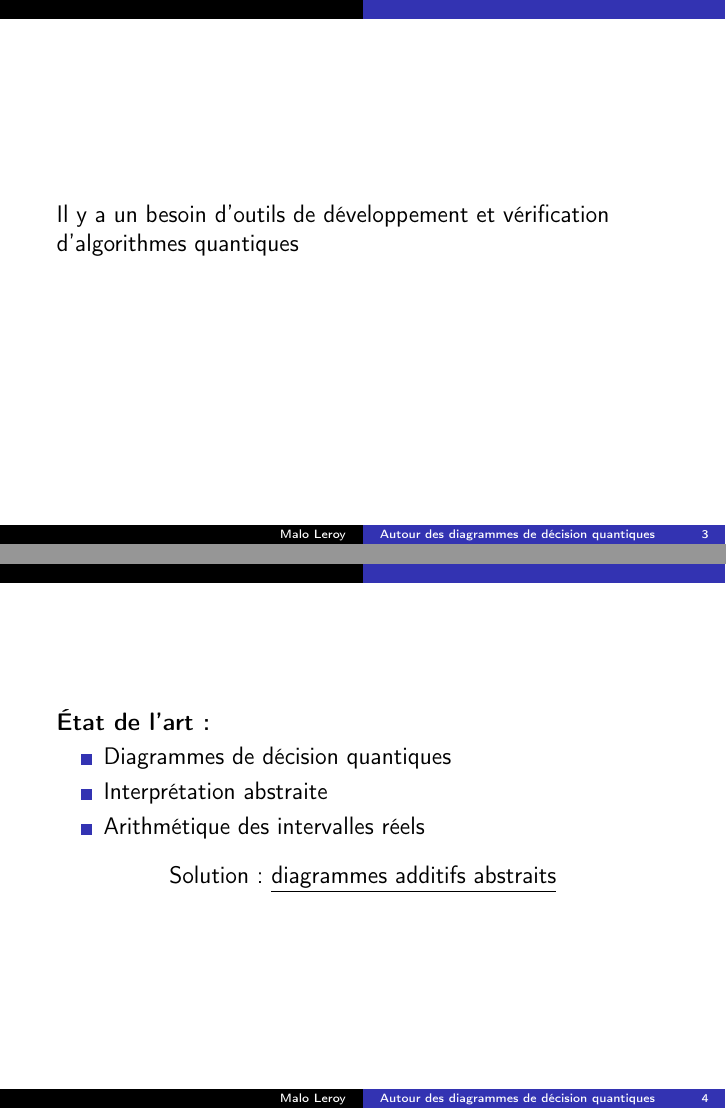
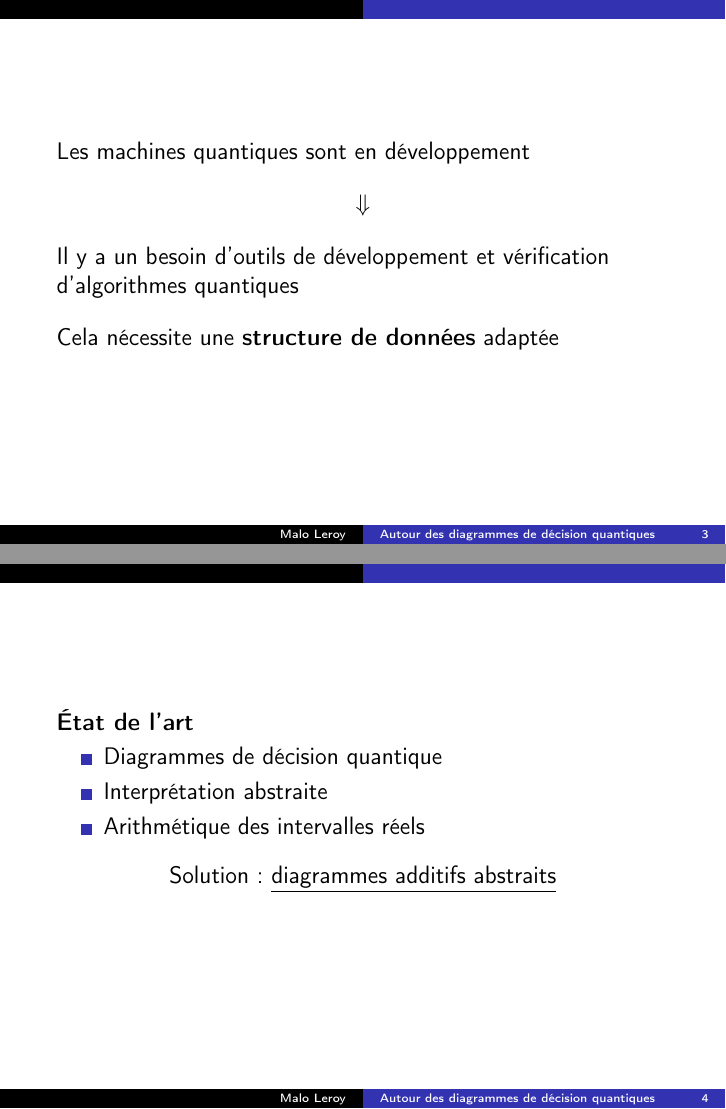
Before and after one commit to Firefnix/coto, LaTeX slides (presentation/Oral.tex): pages 4 and 6 of 21 before the commit and pages 5 and 7 of 22 after it, joined at a grey line. Compiled offline with pdfLaTeX.

Commit message:
🚸 Minor style improvements

```diff
--- a/presentation/Oral.tex
+++ b/presentation/Oral.tex
@@ -48,14 +48,20 @@ Les \textbf{algorithmes quantiques} permettent de résoudre certains problèmes
 \end{frame}
 
 \begin{frame}
+Les machines quantiques sont en développement
+$$\Downarrow$$
 Il y a un besoin d'outils de développement et vérification d'algorithmes quantiques
+\pause
+
+\vspace{1em}
+Cela nécessite une \textbf{structure de données} adaptée
 \end{frame}
 
 % état de l'art (ce qui a été déjà fait par d'autres)
 \begin{frame}{État de l'art}
-\textbf{État de l'art:}
+\textbf{État de l'art}
 \begin{itemize}
-    \item Diagrammes de décision quantiques
+    \item Diagrammes de décision quantique
     \item Interprétation abstraite
     \item Arithmétique des intervalles réels
 \end{itemize}
```
Also changed, not shown: presentation/Oral.pdf, presentation/Oral.tex (3 more changed lines).
